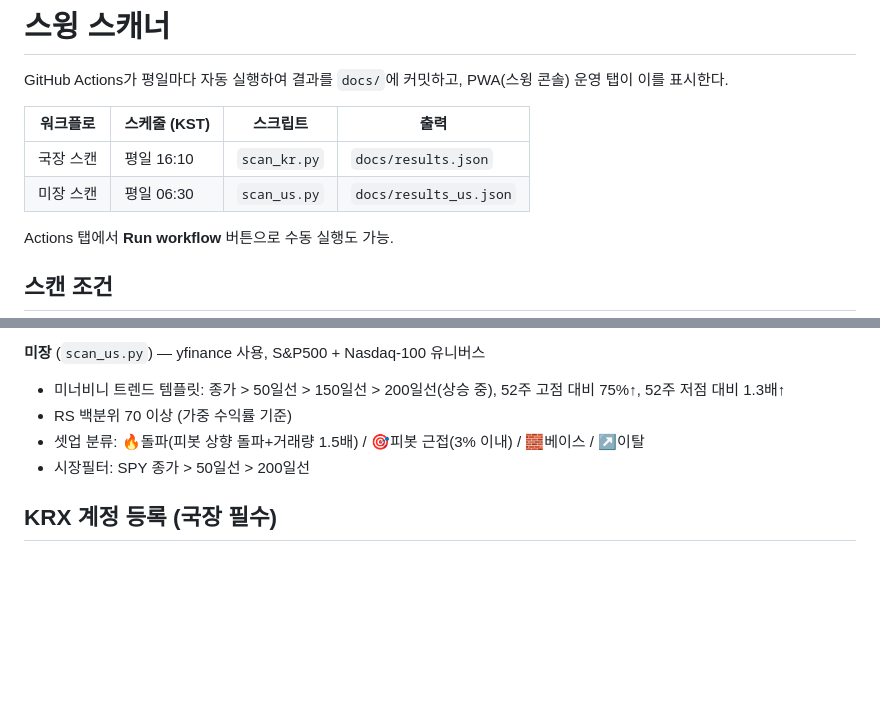
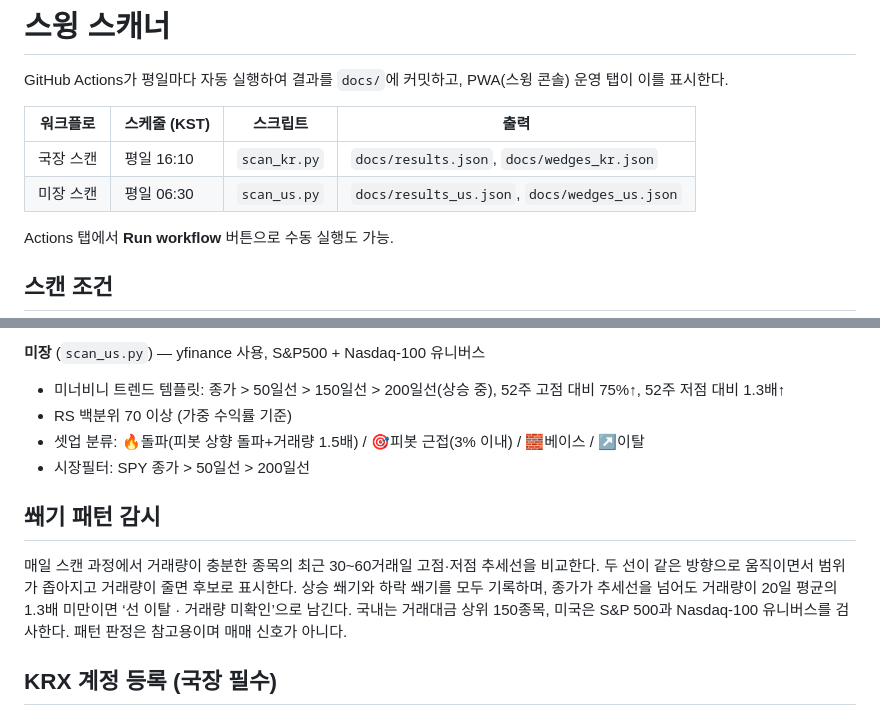
Before and after one commit to milianjw8-hue/jwcha-stock, a Markdown page: scanner/README.md, 2 parts joined by grey strips. GitHub-like rendering; blank space fills up the shorter version.

Commit message:
Document wedge scan coverage and criteria

```diff
--- a/scanner/README.md
+++ b/scanner/README.md
@@ -4,8 +4,8 @@ GitHub Actions가 평일마다 자동 실행하여 결과를 `docs/`에 커밋
 
 | 워크플로 | 스케줄 (KST) | 스크립트 | 출력 |
 |---|---|---|---|
-| 국장 스캔 | 평일 16:10 | `scan_kr.py` | `docs/results.json` |
-| 미장 스캔 | 평일 06:30 | `scan_us.py` | `docs/results_us.json` |
+| 국장 스캔 | 평일 16:10 | `scan_kr.py` | `docs/results.json`, `docs/wedges_kr.json` |
+| 미장 스캔 | 평일 06:30 | `scan_us.py` | `docs/results_us.json`, `docs/wedges_us.json` |
 
 Actions 탭에서 **Run workflow** 버튼으로 수동 실행도 가능.
 
@@ -22,6 +22,10 @@ Actions 탭에서 **Run workflow** 버튼으로 수동 실행도 가능.
 - RS 백분위 70 이상 (가중 수익률 기준)
 - 셋업 분류: 🔥돌파(피봇 상향 돌파+거래량 1.5배) / 🎯피봇 근접(3% 이내) / 🧱베이스 / ↗이탈
 - 시장필터: SPY 종가 > 50일선 > 200일선
+
+## 쐐기 패턴 감시
+
+매일 스캔 과정에서 거래량이 충분한 종목의 최근 30~60거래일 고점·저점 추세선을 비교한다. 두 선이 같은 방향으로 움직이면서 범위가 좁아지고 거래량이 줄면 후보로 표시한다. 상승 쐐기와 하락 쐐기를 모두 기록하며, 종가가 추세선을 넘어도 거래량이 20일 평균의 1.3배 미만이면 ‘선 이탈 · 거래량 미확인’으로 남긴다. 국내는 거래대금 상위 150종목, 미국은 S&P 500과 Nasdaq-100 유니버스를 검사한다. 패턴 판정은 참고용이며 매매 신호가 아니다.
 
 ## KRX 계정 등록 (국장 필수)
 
```
